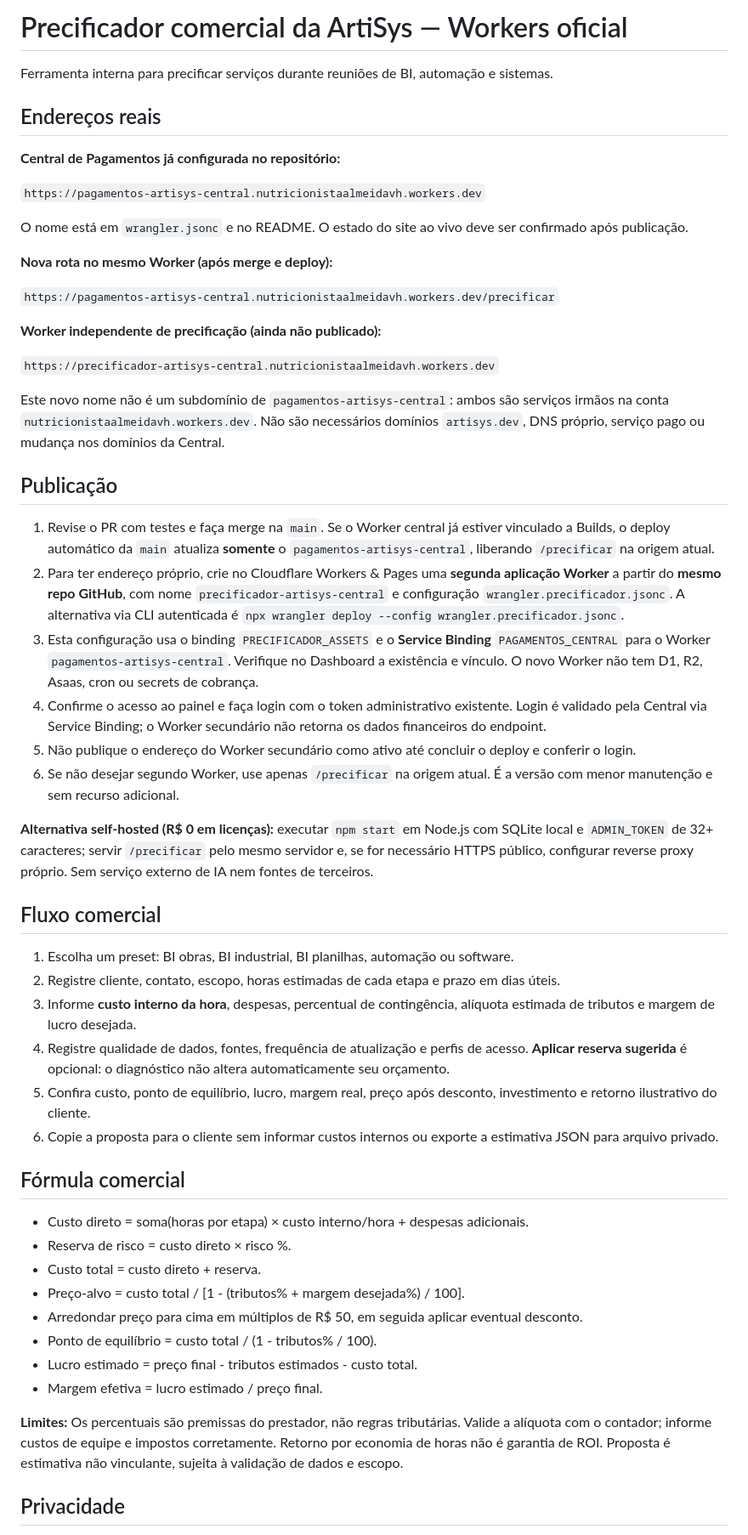
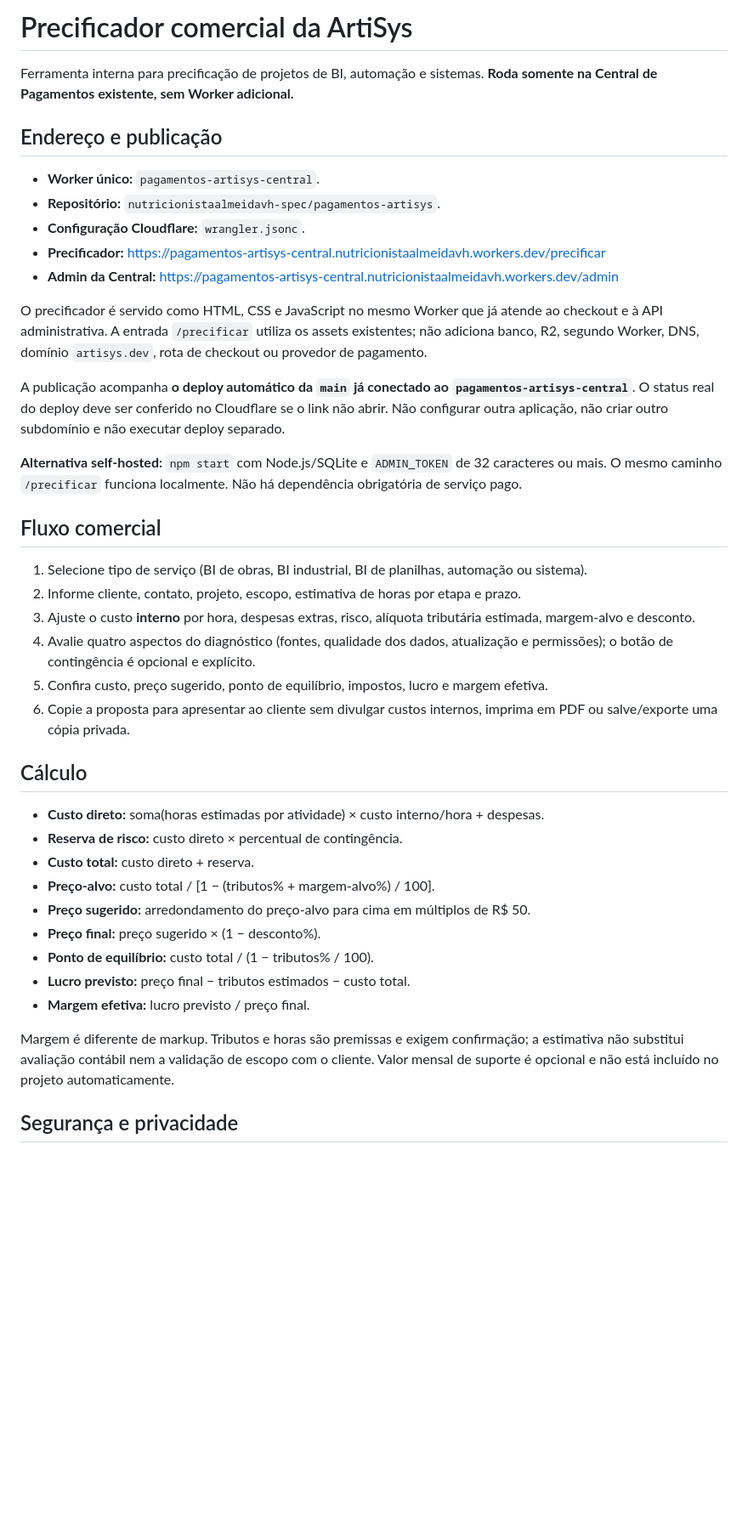
Before and after one commit to nutricionistaalmeidavh-spec/pagamentos-artisys, a Markdown page: docs/PRECIFICADOR.md, the part around one of its changes. Shown at 85% size. Drawn GitHub-style; blank space fills up the shorter version.

Commit message:
docs: projeto usa apenas o Worker central existente

```diff
--- a/docs/PRECIFICADOR.md
+++ b/docs/PRECIFICADOR.md
@@ -1,57 +1,43 @@
-# Precificador comercial da ArtiSys — Workers oficial
+# Precificador comercial da ArtiSys
 
-Ferramenta interna para precificar serviços durante reuniões de BI, automação e sistemas.
+Ferramenta interna para precificação de projetos de BI, automação e sistemas. **Roda somente na Central de Pagamentos existente, sem Worker adicional.**
 
-## Endereços reais
+## Endereço e publicação
 
-**Central de Pagamentos já configurada no repositório:**
+- **Worker único:** `pagamentos-artisys-central`.
+- **Repositório:** `nutricionistaalmeidavh-spec/pagamentos-artisys`.
+- **Configuração Cloudflare:** `wrangler.jsonc`.
+- **Precificador:** https://pagamentos-artisys-central.nutricionistaalmeidavh.workers.dev/precificar
+- **Admin da Central:** https://pagamentos-artisys-central.nutricionistaalmeidavh.workers.dev/admin
 
-`https://pagamentos-artisys-central.nutricionistaalmeidavh.workers.dev`
+O precificador é servido como HTML, CSS e JavaScript no mesmo Worker que já atende ao checkout e à API administrativa. A entrada `/precificar` utiliza os assets existentes; não adiciona banco, R2, segundo Worker, DNS, domínio `artisys.dev`, rota de checkout ou provedor de pagamento.
 
-O nome está em `wrangler.jsonc` e no README. O estado do site ao vivo deve ser confirmado após publicação.
+A publicação acompanha **o deploy automático da `main` já conectado ao `pagamentos-artisys-central`**. O status real do deploy deve ser conferido no Cloudflare se o link não abrir. Não configurar outra aplicação, não criar outro subdomínio e não executar deploy separado.
 
-**Nova rota no mesmo Worker (após merge e deploy):**
-
-`https://pagamentos-artisys-central.nutricionistaalmeidavh.workers.dev/precificar`
-
-**Worker independente de precificação (ainda não publicado):**
-
-`https://precificador-artisys-central.nutricionistaalmeidavh.workers.dev`
-
-Este novo nome não é um subdomínio de `pagamentos-artisys-central`: ambos são serviços irmãos na conta `nutricionistaalmeidavh.workers.dev`. Não são necessários domínios `artisys.dev`, DNS próprio, serviço pago ou mudança nos domínios da Central.
-
-## Publicação
-
-1. Revise o PR com testes e faça merge na `main`. Se o Worker central já estiver vinculado a Builds, o deploy automático da `main` atualiza **somente** o `pagamentos-artisys-central`, liberando `/precificar` na origem atual.
-2. Para ter endereço próprio, crie no Cloudflare Workers & Pages uma **segunda aplicação Worker** a partir do **mesmo repo GitHub**, com nome `precificador-artisys-central` e configuração `wrangler.precificador.jsonc`. A alternativa via CLI autenticada é `npx wrangler deploy --config wrangler.precificador.jsonc`.
-3. Esta configuração usa o binding `PRECIFICADOR_ASSETS` e o **Service Binding** `PAGAMENTOS_CENTRAL` para o Worker `pagamentos-artisys-central`. Verifique no Dashboard a existência e vínculo. O novo Worker não tem D1, R2, Asaas, cron ou secrets de cobrança.
-4. Confirme o acesso ao painel e faça login com o token administrativo existente. Login é validado pela Central via Service Binding; o Worker secundário não retorna os dados financeiros do endpoint.
-5. Não publique o endereço do Worker secundário como ativo até concluir o deploy e conferir o login.
-6. Se não desejar segundo Worker, use apenas `/precificar` na origem atual. É a versão com menor manutenção e sem recurso adicional.
-
-**Alternativa self-hosted (R$ 0 em licenças):** executar `npm start` em Node.js com SQLite local e `ADMIN_TOKEN` de 32+ caracteres; servir `/precificar` pelo mesmo servidor e, se for necessário HTTPS público, configurar reverse proxy próprio. Sem serviço externo de IA nem fontes de terceiros.
+**Alternativa self-hosted:** `npm start` com Node.js/SQLite e `ADMIN_TOKEN` de 32 caracteres ou mais. O mesmo caminho `/precificar` funciona localmente. Não há dependência obrigatória de serviço pago.
 
 ## Fluxo comercial
 
-1. Escolha um preset: BI obras, BI industrial, BI planilhas, automação ou software.
-2. Registre cliente, contato, escopo, horas estimadas de cada etapa e prazo em dias úteis.
-3. Informe **custo interno da hora**, despesas, percentual de contingência, alíquota estimada de tributos e margem de lucro desejada.
-4. Registre qualidade de dados, fontes, frequência de atualização e perfis de acesso. **Aplicar reserva sugerida** é opcional: o diagnóstico não altera automaticamente seu orçamento.
-5. Confira custo, ponto de equilíbrio, lucro, margem real, preço após desconto, investimento e retorno ilustrativo do cliente.
-6. Copie a proposta para o cliente sem informar custos internos ou exporte a estimativa JSON para arquivo privado.
+1. Selecione tipo de serviço (BI de obras, BI industrial, BI de planilhas, automação ou sistema).
+2. Informe cliente, contato, projeto, escopo, estimativa de horas por etapa e prazo.
+3. Ajuste o custo **interno** por hora, despesas extras, risco, alíquota tributária estimada, margem-alvo e desconto.
+4. Avalie quatro aspectos do diagnóstico (fontes, qualidade dos dados, atualização e permissões); o botão de contingência é opcional e explícito.
+5. Confira custo, preço sugerido, ponto de equilíbrio, impostos, lucro e margem efetiva.
+6. Copie a proposta para apresentar ao cliente sem divulgar custos internos, imprima em PDF ou salve/exporte uma cópia privada.
 
-## Fórmula comercial
+## Cálculo
 
-- Custo direto = soma(horas por etapa) × custo interno/hora + despesas adicionais.
-- Reserva de risco = custo direto × risco %.
-- Custo total = custo direto + reserva.
-- Preço-alvo = custo total / [1 - (tributos% + margem desejada%) / 100].
-- Arredondar preço para cima em múltiplos de R$ 50, em seguida aplicar eventual desconto.
-- Ponto de equilíbrio = custo total / (1 - tributos% / 100).
-- Lucro estimado = preço final - tributos estimados - custo total.
-- Margem efetiva = lucro estimado / preço final.
+- **Custo direto:** soma(horas estimadas por atividade) × custo interno/hora + despesas.
+- **Reserva de risco:** custo direto × percentual de contingência.
+- **Custo total:** custo direto + reserva.
+- **Preço-alvo:** custo total / [1 − (tributos% + margem-alvo%) / 100].
+- **Preço sugerido:** arredondamento do preço-alvo para cima em múltiplos de R$ 50.
+- **Preço final:** preço sugerido × (1 − desconto%).
+- **Ponto de equilíbrio:** custo total / (1 − tributos% / 100).
+- **Lucro previsto:** preço final − tributos estimados − custo total.
+- **Margem efetiva:** lucro previsto / preço final.
 
-**Limites:** Os percentuais são premissas do prestador, não regras tributárias. Valide a alíquota com o contador; informe custos de equipe e impostos corretamente. Retorno por economia de horas não é garantia de ROI. Proposta é estimativa não vinculante, sujeita à validação de dados e escopo.
+Margem é diferente de markup. Tributos e horas são premissas e exigem confirmação; a estimativa não substitui avaliação contábil nem a validação de escopo com o cliente. Valor mensal de suporte é opcional e não está incluído no projeto automaticamente.
 
-## Privacidade
+## Segurança e privacidade
 
```
Also changed, not shown: other parts of docs/PRECIFICADOR.md (+6 -6 lines).
